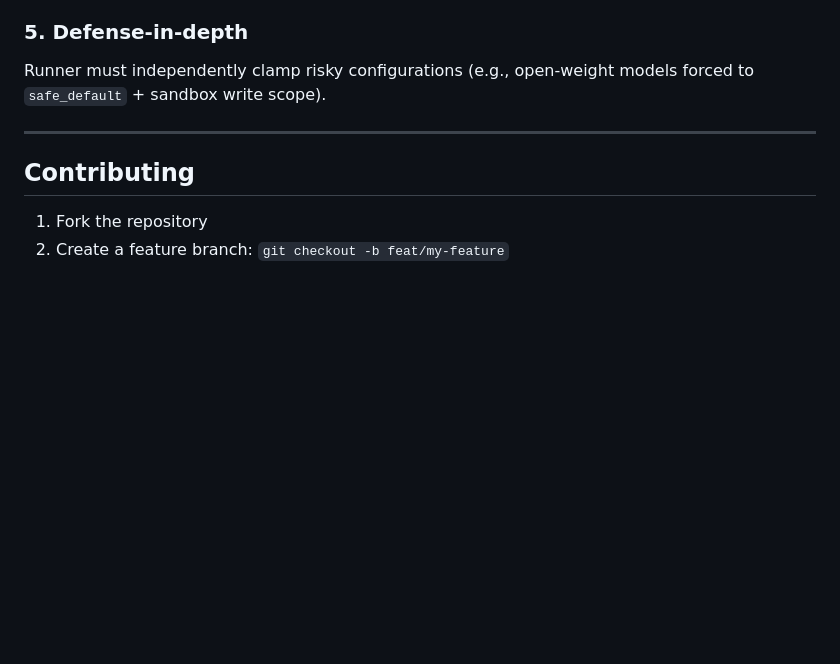
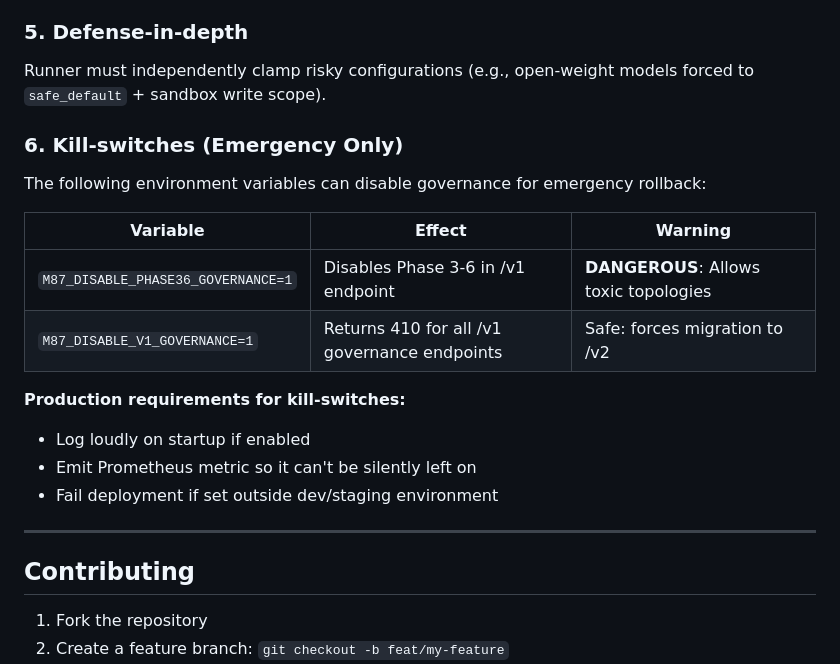
Before and after one commit to MacFall7/MacFall7-m87-governed-swarm, a Markdown page: docs/DEVELOPER.md, the part around the change. Drawn GitHub-style; blank space fills up the shorter version.

```diff
--- a/docs/DEVELOPER.md
+++ b/docs/DEVELOPER.md
@@ -462,6 +462,20 @@ Tools must return verifiable completion artifacts. The runner will force failure
 
 Runner must independently clamp risky configurations (e.g., open-weight models forced to `safe_default` + sandbox write scope).
 
+### 6. Kill-switches (Emergency Only)
+
+The following environment variables can disable governance for emergency rollback:
+
+| Variable | Effect | Warning |
+|----------|--------|---------|
+| `M87_DISABLE_PHASE36_GOVERNANCE=1` | Disables Phase 3-6 in /v1 endpoint | **DANGEROUS**: Allows toxic topologies |
+| `M87_DISABLE_V1_GOVERNANCE=1` | Returns 410 for all /v1 governance endpoints | Safe: forces migration to /v2 |
+
+**Production requirements for kill-switches:**
+- Log loudly on startup if enabled
+- Emit Prometheus metric so it can't be silently left on
+- Fail deployment if set outside dev/staging environment
+
 ---
 
 ## Contributing
```
Also changed, not shown: README.md (+23 -0 lines), docs/ARCHITECTURE.md (+44 -0 lines).
